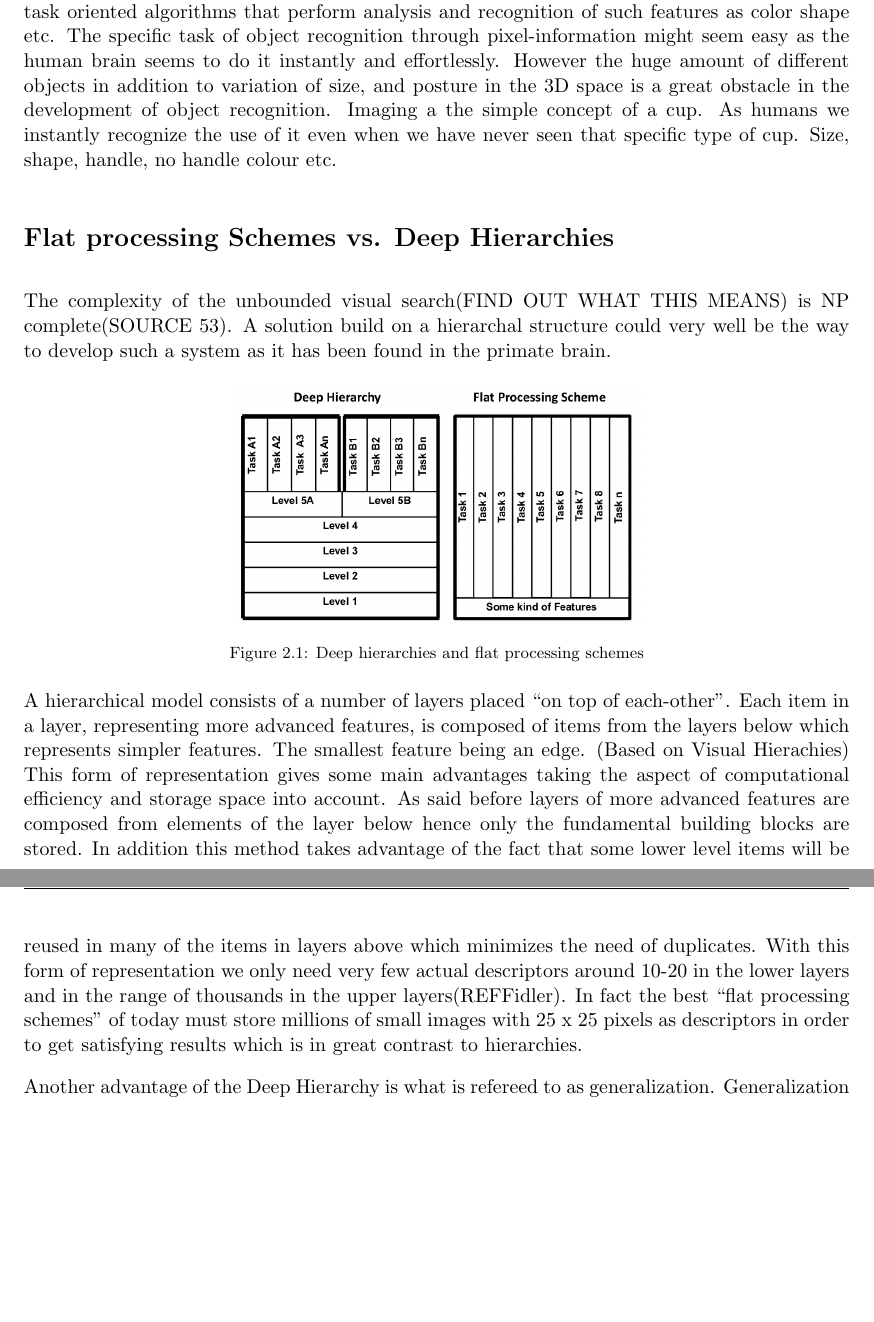
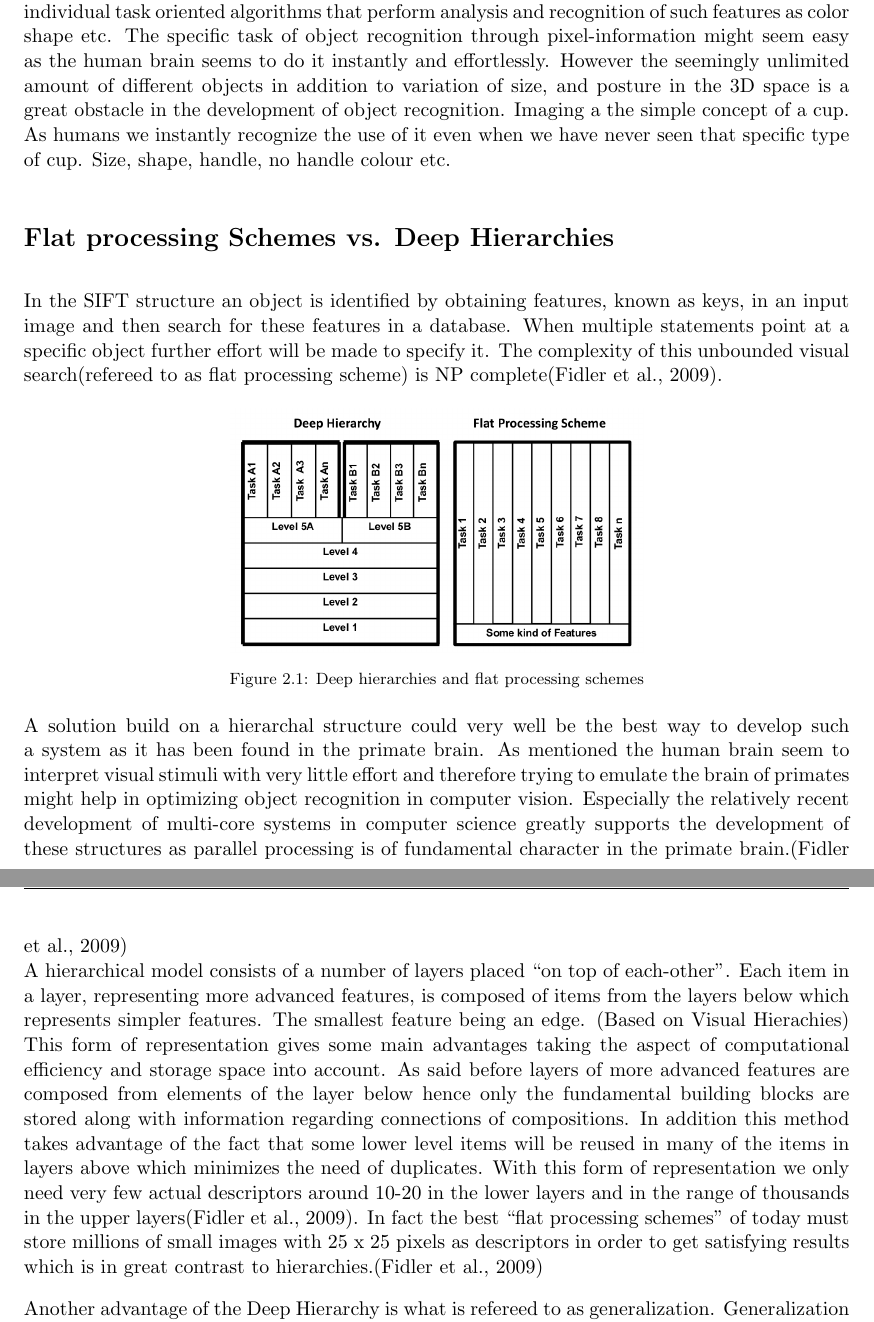
Before and after one commit to madsherlock/VIS4-14-group6-report, a LaTeX document (master_doc.tex, which reads content/hierarchy.tex): two parts of pages 4 and 5 of 11, joined at a grey line, cut so that both start at the same text, the shorter picture padded with empty space. Compiled offline with pdfLaTeX.

Commit message:
Hierarchy update

```diff
--- a/content/hierarchy.tex
+++ b/content/hierarchy.tex
@@ -7,13 +7,12 @@ Background}
 To realize the vision of continuously expanding human abilities in robotics surely the visual system is of great importance and specifically the task of object recognition is essential to the humanoid robot.
 
 The primate brain's ability to categorize and recognize objects could lead to the idea that the task in its general sense is easy and therefore also easily copied onto an artificial system ie. “Computer vision”. However it is not.
-Although the idea of implementing a visual computer system analog to the biological visual system in the primate brain has existed since the 1960's (SOURCE) there is still long way for such a system to be developed. The theories proposed by Marr(SOURCE) had, until recently been found difficult to implement due to lack of computational power. Hence the main focus in general computer vision has been on designing individual task oriented algorithms that perform analysis and recognition of such features as color shape etc.
-The specific task of object recognition through pixel-information might seem easy as the human brain seems to do it instantly and effortlessly. However the huge amount of different objects in addition to variation of size, and posture in the 3D space is a great obstacle in the development of object recognition. Imaging a the simple concept of a cup. As humans we instantly recognize the use of it even when we have never seen that specific type of cup. Size, shape, handle, no handle colour etc.
+Although the idea of implementing a visual computer system analogue to the biological visual system in the primate brain has existed since the 1970's there is still long way for such a system to be developed. The theories proposed by neuroscientist David Marr \citep{VisualHierarchy} had, until recently been found difficult to implement due to lack of computational power. Hence the main focus in general computer vision has been on designing individual task oriented algorithms that perform analysis and recognition of such features as color shape etc.
+The specific task of object recognition through pixel-information might seem easy as the human brain seems to do it instantly and effortlessly. However the seemingly unlimited amount of different objects in addition to variation of size, and posture in the 3D space is a great obstacle in the development of object recognition. Imaging a the simple concept of a cup. As humans we instantly recognize the use of it even when we have never seen that specific type of cup. Size, shape, handle, no handle colour etc.
 
 
 \section*{Flat processing Schemes vs. Deep Hierarchies}
-
-The complexity of the unbounded visual search(FIND OUT WHAT THIS MEANS) is NP complete(SOURCE 53).  A solution build on a hierarchal structure could very well be the way to develop such a system as it has been found in the primate brain.
+In the SIFT structure an object is identified by obtaining features, known as keys, in an input image and then search for these features in a database. When multiple statements point at a specific object further effort will be made to specify it. The complexity of this unbounded visual search(refereed to as flat processing scheme) is NP complete\citep{fidler2009learning}.
 
 \begin{figure}[h!] %fancyboxes
 \centering
@@ -22,11 +21,10 @@ The complexity of the unbounded visual search(FIND OUT WHAT THIS MEANS) is NP co
 \label{fig:deepvsflat}
 \end{figure}
 
-
+A solution build on a hierarchal structure could very well be the best way to develop such a system as it has been found in the primate brain. As mentioned the human brain seem to interpret visual stimuli with very little effort and therefore trying to emulate the brain of primates might help in optimizing object recognition in computer vision. Especially the relatively recent development of multi-core systems in computer science greatly supports the development of these structures as parallel processing is of fundamental character in the primate brain.\citep{fidler2009learning}  \\
 A hierarchical model consists of a number of layers placed “on top of each-other”. Each item in a layer, representing more advanced features, is composed of items from the layers below which represents simpler features. The smallest feature being an edge.
 (Based on Visual Hierachies)
-This form of representation gives some main advantages taking the aspect of computational efficiency and storage space into account. As said before layers of more advanced features are composed from elements of the layer below hence only the fundamental building blocks are stored. In addition this method takes advantage of the fact that some lower level items will be reused in many of the items in layers above which minimizes the need of duplicates. With this form of representation we only need very few actual descriptors around 10-20 in the lower layers and in the range of thousands in the upper layers(REFFidler).
-In fact the best “flat processing schemes” of today must store millions of small images with 25 x 25 pixels as descriptors in order to get satisfying results which is in great contrast to hierarchies.
+This form of representation gives some main advantages taking the aspect of computational efficiency and storage space into account. As said before layers of more advanced features are composed from elements of the layer below hence only the fundamental building blocks are stored along with information regarding connections of compositions. In addition this method takes advantage of the fact that some lower level items will be reused in many of the items in layers above which minimizes the need of duplicates. With this form of representation we only need very few actual descriptors around 10-20 in the lower layers and in the range of thousands in the upper layers\citep{fidler2009learning}.
+In fact the best “flat processing schemes” of today must store millions of small images with 25 x 25 pixels as descriptors in order to get satisfying results which is in great contrast to hierarchies.\citep{fidler2009learning}
 
-Another advantage of the Deep Hierarchy is what is refereed to as generalization. Generalization means that like in the primal brain we can make common calculations that will apply for several individual tasks related to computervision such as object recognition and categorization, grasping, manipulation, path
- planning, etc. (REF:Visual Hierarchies)
+Another advantage of the Deep Hierarchy is what is refereed to as generalization. Generalization means that like in the primal brain we can make common calculations that will apply for several individual tasks related to computervision such as object recognition and categorization, grasping, manipulation, path planning, etc. \textbf{(REF:Visual Hierarchies)}
```
